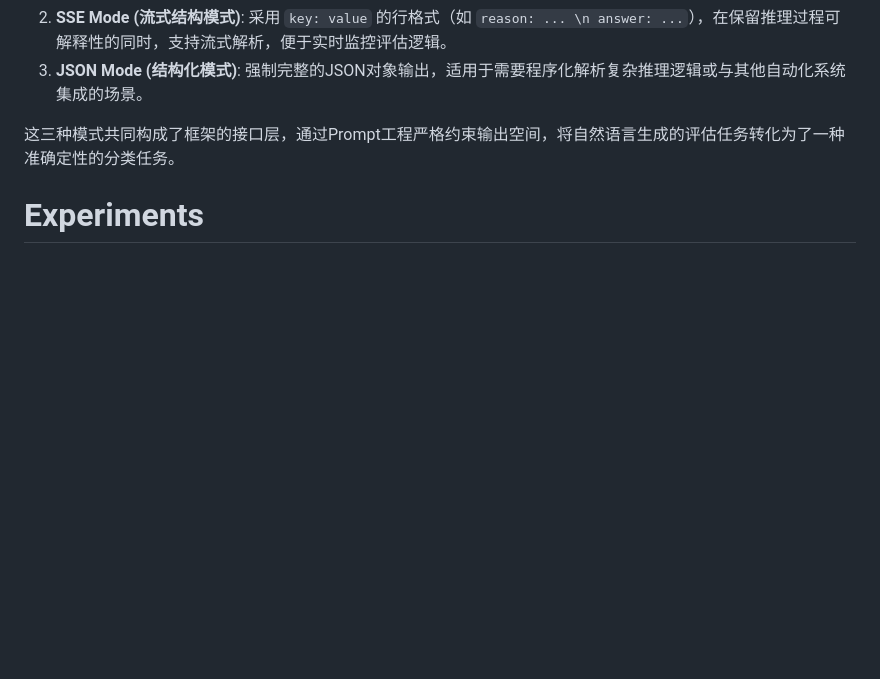
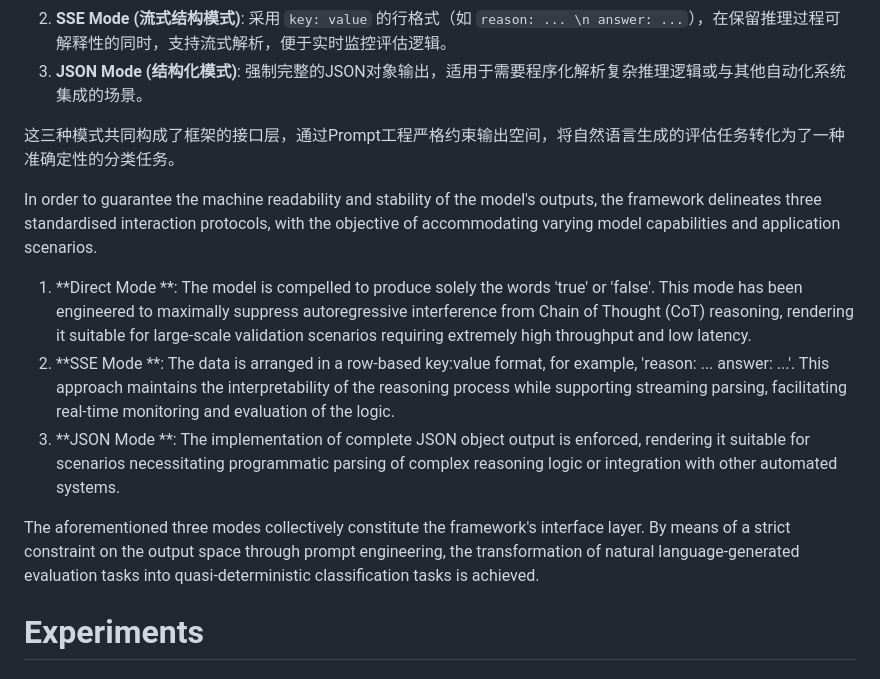
Before and after one commit to Artific-Socius/MemIndex, a Markdown page: documentation/temp/paperCH.md, the part around one of its changes. Drawn GitHub-style; blank space fills up the shorter version.

```diff
--- a/documentation/temp/paperCH.md
+++ b/documentation/temp/paperCH.md
@@ -45,6 +67,14 @@ $$
 3.  **JSON Mode (结构化模式)**: 强制完整的JSON对象输出，适用于需要程序化解析复杂推理逻辑或与其他自动化系统集成的场景。
 
 这三种模式共同构成了框架的接口层，通过Prompt工程严格约束输出空间，将自然语言生成的评估任务转化为了一种准确定性的分类任务。
+
+In order to guarantee the machine readability and stability of the model's outputs, the framework delineates three standardised interaction protocols, with the objective of accommodating varying model capabilities and application scenarios.
+
+1.  **Direct Mode **: The model is compelled to produce solely the words 'true' or 'false'. This mode has been engineered to maximally suppress autoregressive interference from Chain of Thought (CoT) reasoning, rendering it suitable for large-scale validation scenarios requiring extremely high throughput and low latency.
+2.  **SSE Mode **: The data is arranged in a row-based key:value format, for example, 'reason: ... answer: ...'. This approach maintains the interpretability of the reasoning process while supporting streaming parsing, facilitating real-time monitoring and evaluation of the logic.
+3.  **JSON Mode **: The implementation of complete JSON object output is enforced, rendering it suitable for scenarios necessitating programmatic parsing of complex reasoning logic or integration with other automated systems.
+
+The aforementioned three modes collectively constitute the framework's interface layer. By means of a strict constraint on the output space through prompt engineering, the transformation of natural language-generated evaluation tasks into quasi-deterministic classification tasks is achieved.
 
 # Experiments
 ## BoolQ二元分类实验
```
Also changed, not shown: other parts of documentation/temp/paperCH.md (+26 -4 lines).
